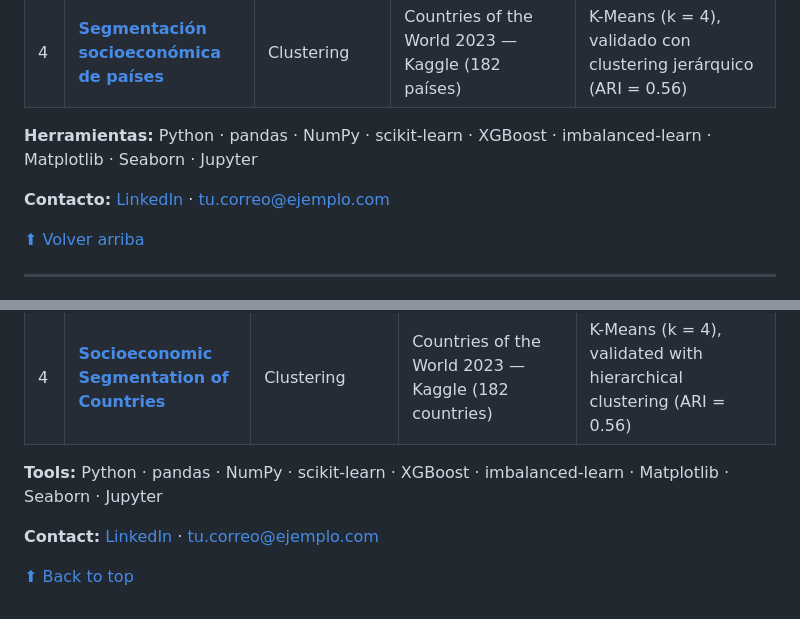
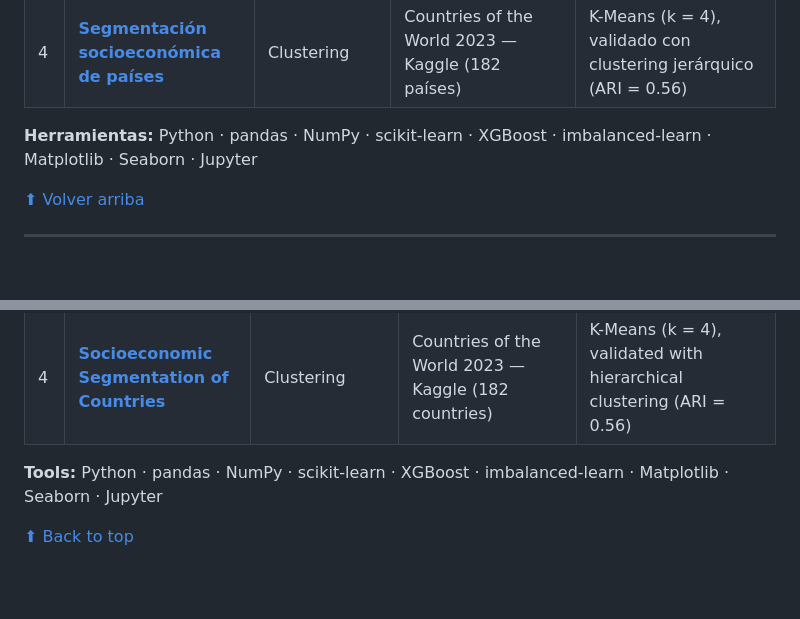
Before and after one commit to Uriblue/Data_Science_Models, a Markdown page: README.md, 2 parts joined by grey strips. GitHub-like rendering; blank space fills up the shorter version.

Commit message:
Remove contact details from README
Removed contact information from the README.

```diff
--- a/README.md
+++ b/README.md
@@ -19,8 +19,6 @@ Cada proyecto está planteado con un enfoque práctico, sobre datos reales y con
 
 **Herramientas:** Python · pandas · NumPy · scikit-learn · XGBoost · imbalanced-learn · Matplotlib · Seaborn · Jupyter
 
-**Contacto:** [LinkedIn](https://www.linkedin.com/in/tu-perfil) · tu.correo@ejemplo.com
-
 [⬆ Volver arriba](#portafolio-de-ciencia-de-datos--data-science-portfolio)
 
 ---
@@ -40,6 +38,4 @@ Each project takes a hands-on approach, works with real-world data, and answers
 
 **Tools:** Python · pandas · NumPy · scikit-learn · XGBoost · imbalanced-learn · Matplotlib · Seaborn · Jupyter
 
-**Contact:** [LinkedIn](https://www.linkedin.com/in/tu-perfil) · tu.correo@ejemplo.com
-
 [⬆ Back to top](#portafolio-de-ciencia-de-datos--data-science-portfolio)
```
